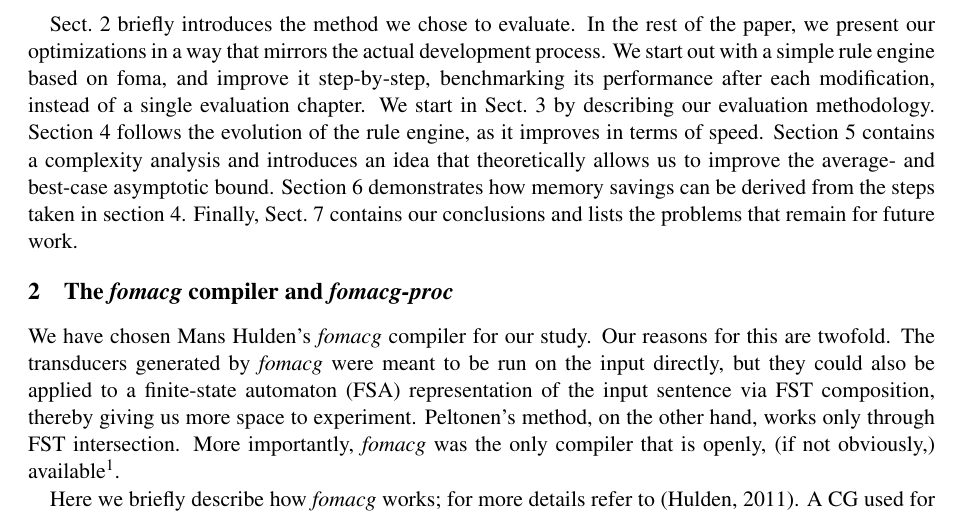
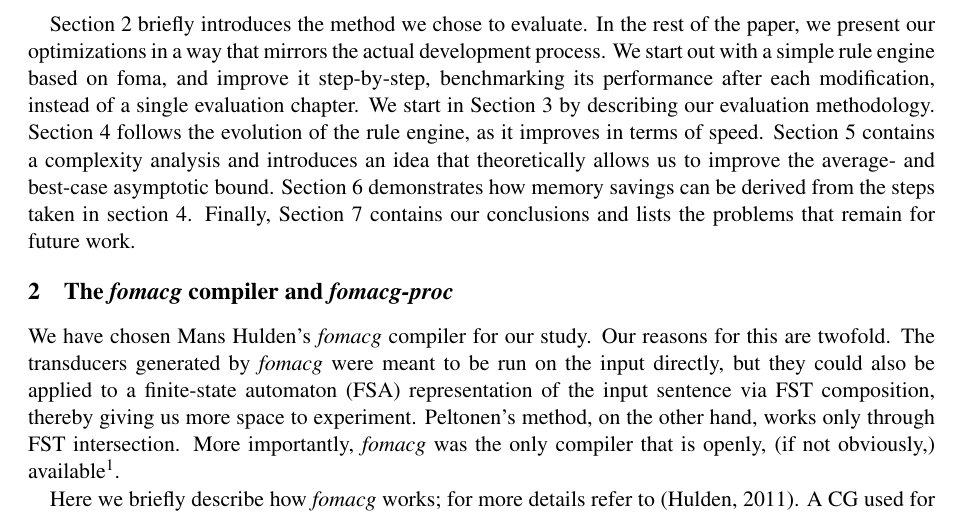
Before and after one commit to DavidNemeskey/fomacg, a LaTeX paper (paper/apertium_cg.tex): part of page 2 of 9, cut so that both start at the same text. Compiled offline with pdfLaTeX.

Commit message:
Sect. -> Section
git-svn-id: https://svn.code.sf.net/p/apertium/svn/branches/fomacg@51045 72bbbca6-d526-0410-a7d9-f06f51895060

```diff
--- a/paper/apertium_cg.tex
+++ b/paper/apertium_cg.tex
@@ -117,18 +117,18 @@ be achieved by exploiting the peculiarities of CG. Lastly, our research also
 aims to fill the niche left by the lack of openly accessible finite state CG
 implementations.
 
-Sect.~\ref{sec:fomacg} briefly introduces the method we chose to evaluate.
+Section~\ref{sec:fomacg} briefly introduces the method we chose to evaluate.
 In the rest of the paper, we present our optimizations in a way that mirrors the
 actual development process. We start out with a simple rule engine based on
 foma, and improve it step-by-step, benchmarking its performance after each
 modification, instead of a single evaluation chapter. We start in
-Sect.~\ref{sec:methodology} by describing our evaluation methodology.
+Section~\ref{sec:methodology} by describing our evaluation methodology.
 Section~\ref{sec:speed} follows the evolution of the rule engine, as it improves
 in terms of speed. Section~\ref{sec:complex} contains a complexity analysis
 and introduces an idea that theoretically allows us to improve the average- and
 best-case asymptotic bound.
 Section~\ref{sec:memory} demonstrates how memory savings can be derived from the
-steps taken in section~\ref{sec:speed}. Finally, Sect.~\ref{sec:conclusion}
+steps taken in section~\ref{sec:speed}. Finally, Section~\ref{sec:conclusion}
 contains our conclusions and lists the problems that remain for future work.
 
 \section{The \emph{fomacg} compiler and \emph{fomacg-proc}}
```
